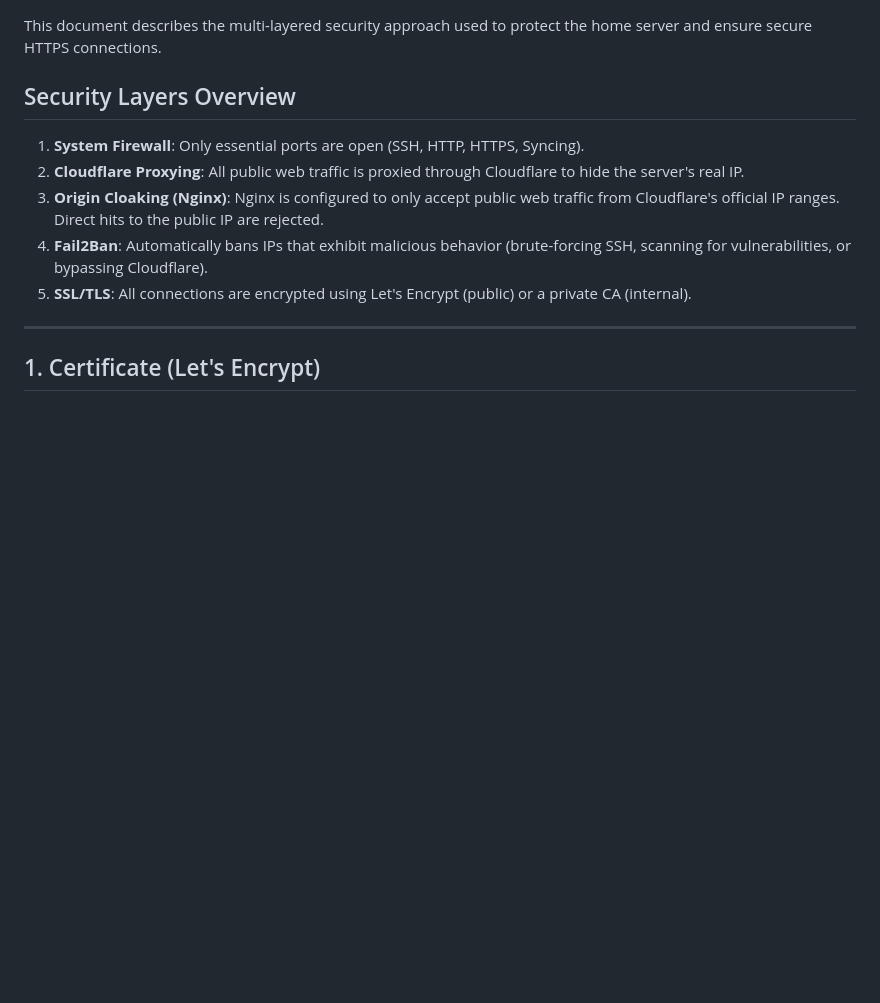
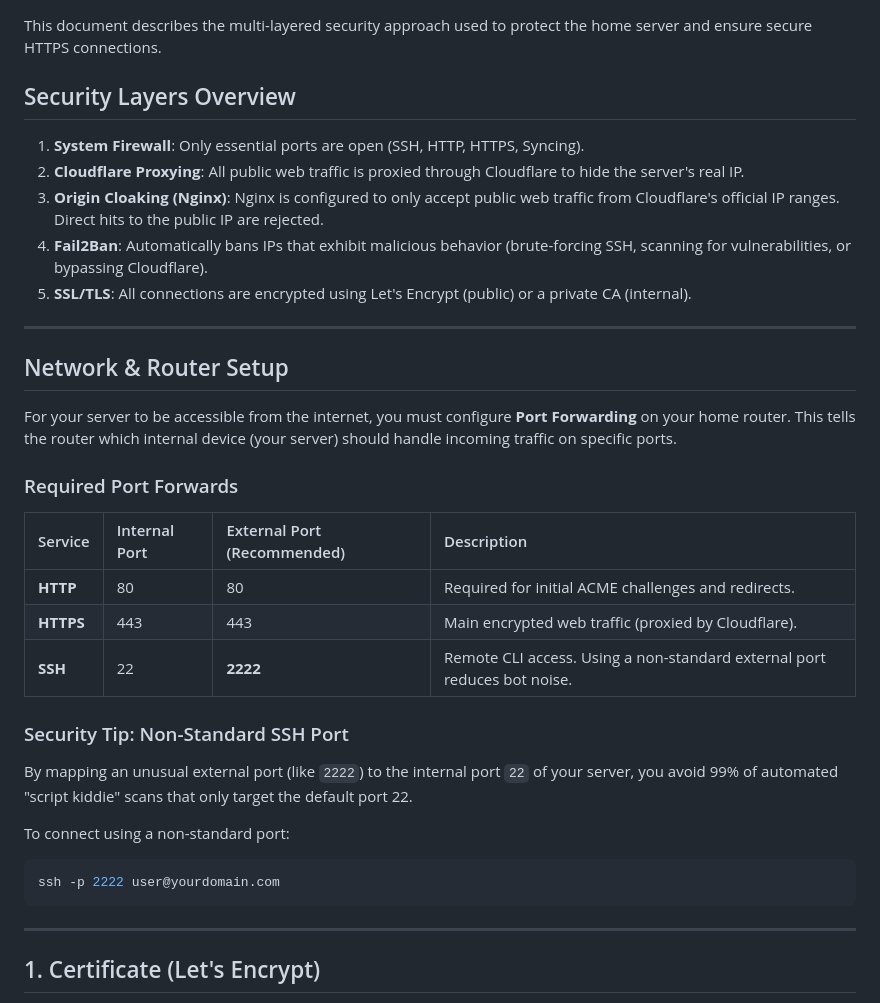
Before and after one commit to zipang/homeserver, a Markdown page: docs/security.md, the part around the change. GitHub-like rendering; blank space fills up the shorter version.

Commit message:
📝 docs: add router configuration and port forwarding guide

````diff
--- a/docs/security.md
+++ b/docs/security.md
@@ -9,6 +9,28 @@ This document describes the multi-layered security approach used to protect the
 3.  **Origin Cloaking (Nginx)**: Nginx is configured to only accept public web traffic from Cloudflare's official IP ranges. Direct hits to the public IP are rejected.
 4.  **Fail2Ban**: Automatically bans IPs that exhibit malicious behavior (brute-forcing SSH, scanning for vulnerabilities, or bypassing Cloudflare).
 5.  **SSL/TLS**: All connections are encrypted using Let's Encrypt (public) or a private CA (internal).
+
+---
+
+## Network & Router Setup
+
+For your server to be accessible from the internet, you must configure **Port Forwarding** on your home router. This tells the router which internal device (your server) should handle incoming traffic on specific ports.
+
+### Required Port Forwards
+
+| Service | Internal Port | External Port (Recommended) | Description |
+| :--- | :--- | :--- | :--- |
+| **HTTP** | 80 | 80 | Required for initial ACME challenges and redirects. |
+| **HTTPS** | 443 | 443 | Main encrypted web traffic (proxied by Cloudflare). |
+| **SSH** | 22 | **2222** | Remote CLI access. Using a non-standard external port reduces bot noise. |
+
+### Security Tip: Non-Standard SSH Port
+By mapping an unusual external port (like `2222`) to the internal port `22` of your server, you avoid 99% of automated "script kiddie" scans that only target the default port 22.
+
+To connect using a non-standard port:
+```bash
+ssh -p 2222 user@yourdomain.com
+```
 
 ---
 
````
Also changed, not shown: docs/nixos-install.md (+12 -0 lines).
